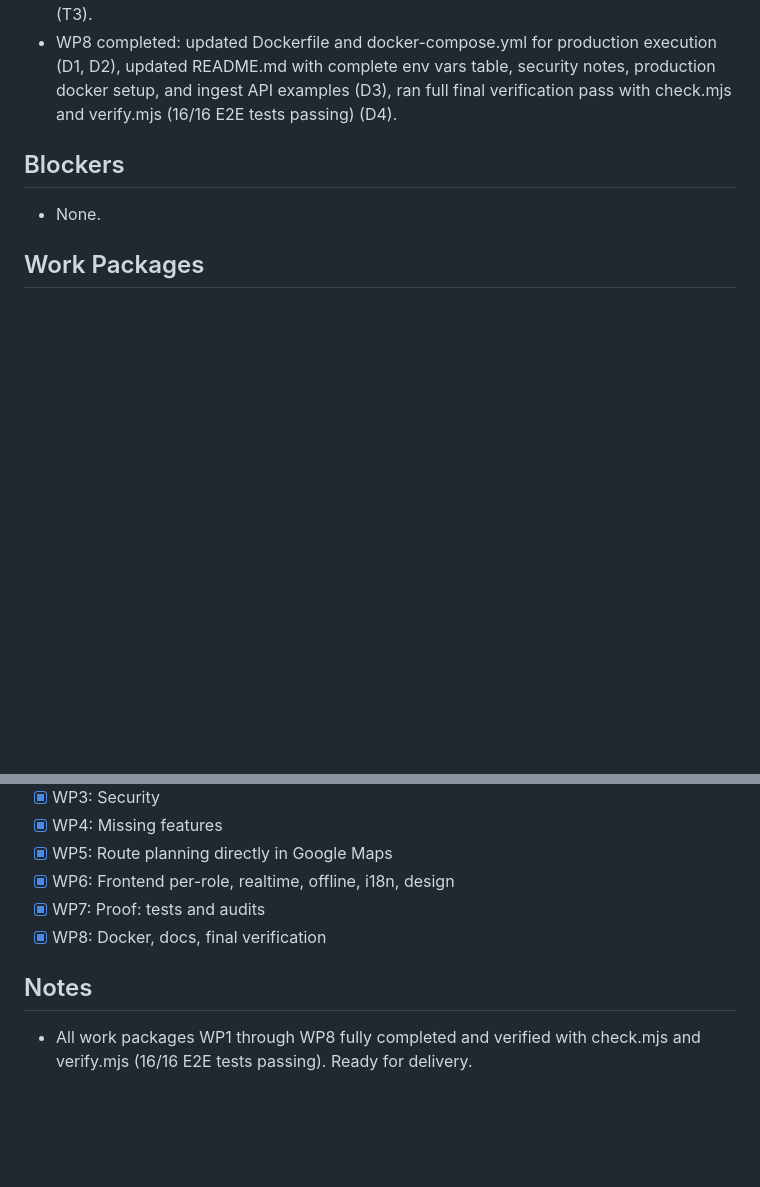
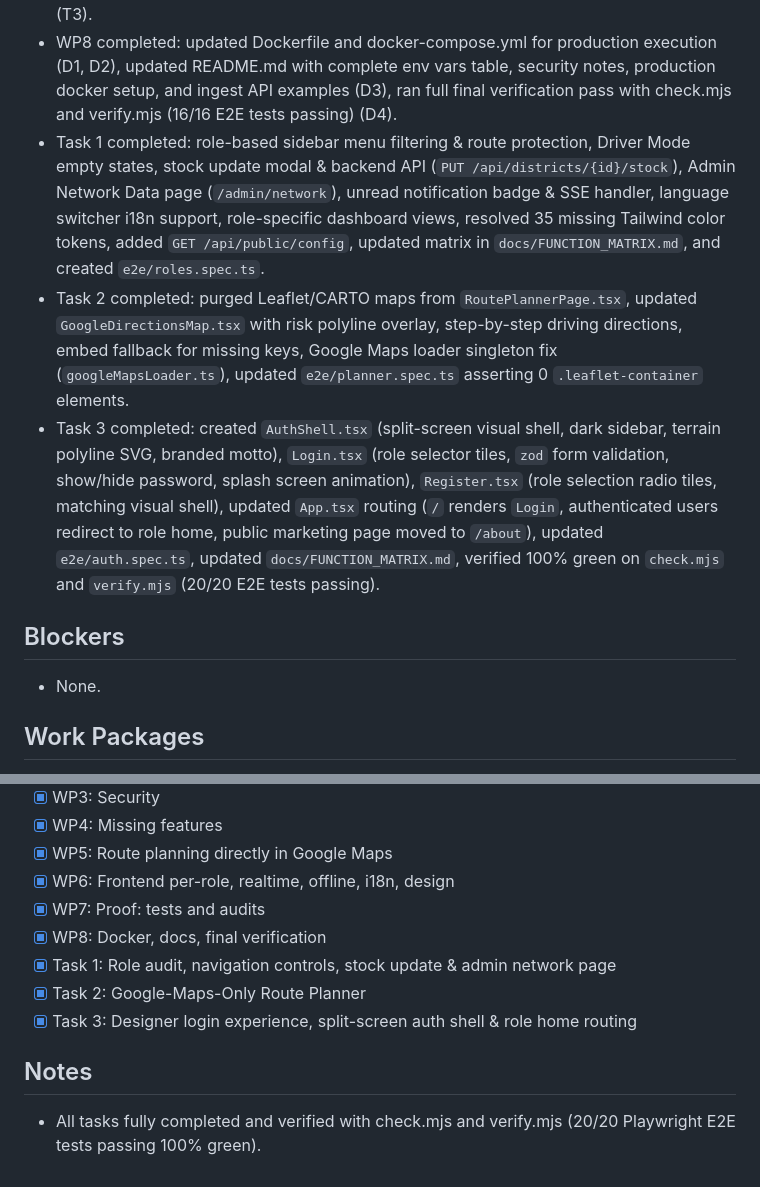
Before and after one commit to 1201ac/mechx4-frontend, a Markdown page: PROGRESS.md, 2 parts joined by grey strips. Drawn GitHub-style; blank space fills up the shorter version.

Commit message:
docs: update PROGRESS.md with completion status of Tasks 1, 2, and 3

```diff
--- a/PROGRESS.md
+++ b/PROGRESS.md
@@ -14,6 +14,9 @@
 - WP6 completed: audited role access controls (F1), connected SSE realtime stream via useRealtimeStream with live status indicator (F2), created SettingsPage (/settings) and OfflineBanner component (F3), handled multilingual JSON titles/messages in alerts & notifications (F4), integrated Lenis smooth scrolling (F5).
 - WP7 completed: created MethodSecurityTest testing authorization matrix for USER, MODERATOR, ADMIN roles (T1), enhanced e2e/pipeline.spec.ts driving all 6 operational pipeline steps with explicit assertions (T2), audited every row of docs/FUNCTION_MATRIX.md to reflect Working status across all endpoints and UI routes (T3).
 - WP8 completed: updated Dockerfile and docker-compose.yml for production execution (D1, D2), updated README.md with complete env vars table, security notes, production docker setup, and ingest API examples (D3), ran full final verification pass with check.mjs and verify.mjs (16/16 E2E tests passing) (D4).
+- Task 1 completed: role-based sidebar menu filtering & route protection, Driver Mode empty states, stock update modal & backend API (`PUT /api/districts/{id}/stock`), Admin Network Data page (`/admin/network`), unread notification badge & SSE handler, language switcher i18n support, role-specific dashboard views, resolved 35 missing Tailwind color tokens, added `GET /api/public/config`, updated matrix in `docs/FUNCTION_MATRIX.md`, and created `e2e/roles.spec.ts`.
+- Task 2 completed: purged Leaflet/CARTO maps from `RoutePlannerPage.tsx`, updated `GoogleDirectionsMap.tsx` with risk polyline overlay, step-by-step driving directions, embed fallback for missing keys, Google Maps loader singleton fix (`googleMapsLoader.ts`), updated `e2e/planner.spec.ts` asserting 0 `.leaflet-container` elements.
+- Task 3 completed: created `AuthShell.tsx` (split-screen visual shell, dark sidebar, terrain polyline SVG, branded motto), `Login.tsx` (role selector tiles, `zod` form validation, show/hide password, splash screen animation), `Register.tsx` (role selection radio tiles, matching visual shell), updated `App.tsx` routing (`/` renders `Login`, authenticated users redirect to role home, public marketing page moved to `/about`), updated `e2e/auth.spec.ts`, updated `docs/FUNCTION_MATRIX.md`, verified 100% green on `check.mjs` and `verify.mjs` (20/20 E2E tests passing).
 
 ## Blockers
 - None.
@@ -28,6 +31,9 @@
 - [x] WP6: Frontend per-role, realtime, offline, i18n, design
 - [x] WP7: Proof: tests and audits
 - [x] WP8: Docker, docs, final verification
+- [x] Task 1: Role audit, navigation controls, stock update & admin network page
+- [x] Task 2: Google-Maps-Only Route Planner
+- [x] Task 3: Designer login experience, split-screen auth shell & role home routing
 
 ## Notes
-- All work packages WP1 through WP8 fully completed and verified with check.mjs and verify.mjs (16/16 E2E tests passing). Ready for delivery.
+- All tasks fully completed and verified with check.mjs and verify.mjs (20/20 Playwright E2E tests passing 100% green).
```
